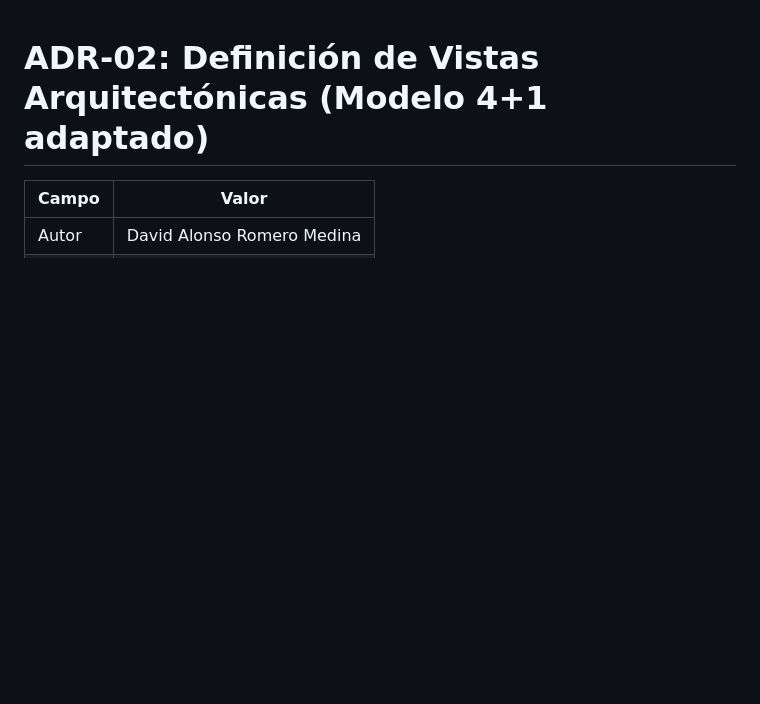
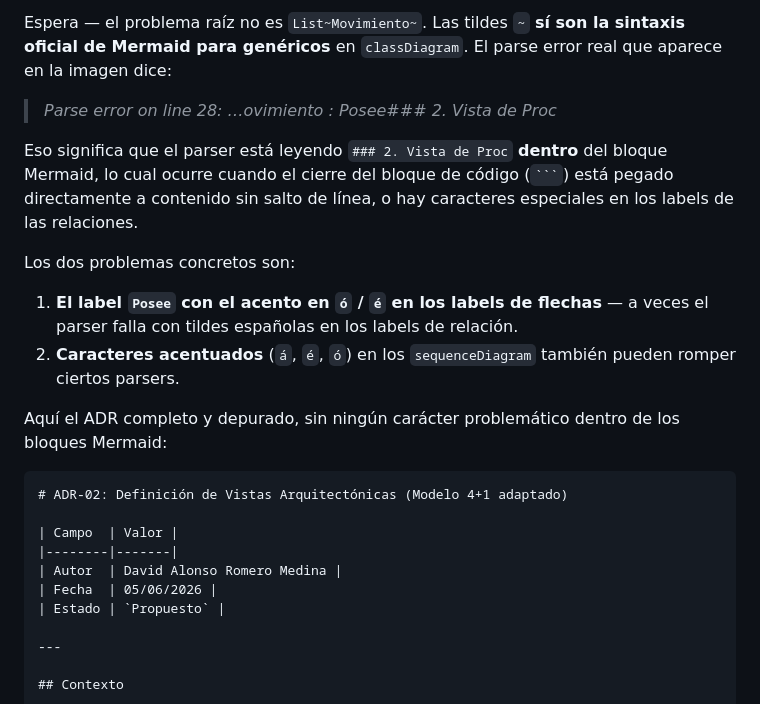
Before and after one commit to DavidAlonsoRomeroMedina/pokeoracle-analyzer, a Markdown page: ADR-02-Vistas-Arquitectonicas.md, the part around one of its changes. Drawn GitHub-style; blank space fills up the shorter version.

`````diff
--- a/ADR-02-Vistas-Arquitectonicas.md
+++ b/ADR-02-Vistas-Arquitectonicas.md
@@ -1,3 +71,17 @@
+Espera — el problema raíz no es `List~Movimiento~`. Las tildes `~` **sí son la sintaxis oficial de Mermaid para genéricos** en `classDiagram`. El parse error real que aparece en la imagen dice:
+
+> *Parse error on line 28: …ovimiento : Posee### 2. Vista de Proc*
+
+Eso significa que el parser está leyendo `### 2. Vista de Proc` **dentro** del bloque Mermaid, lo cual ocurre cuando el cierre del bloque de código (` ``` `) está pegado directamente a contenido sin salto de línea, o hay caracteres especiales en los labels de las relaciones.
+
+Los dos problemas concretos son:
+
+1. **El label `Posee` con el acento en `ó` / `é` en los labels de flechas** — a veces el parser falla con tildes españolas en los labels de relación.
+2. **Caracteres acentuados** (`á`, `é`, `ó`) en los `sequenceDiagram` también pueden romper ciertos parsers.
+
+Aquí el ADR completo y depurado, sin ningún carácter problemático dentro de los bloques Mermaid:
+
+````markdown
 # ADR-02: Definición de Vistas Arquitectónicas (Modelo 4+1 adaptado)
 
 | Campo  | Valor |
`````
Also changed, not shown: other parts of ADR-02-Vistas-Arquitectonicas.md (+92 -7 lines).
